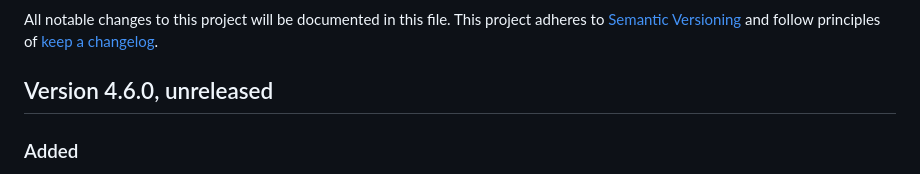
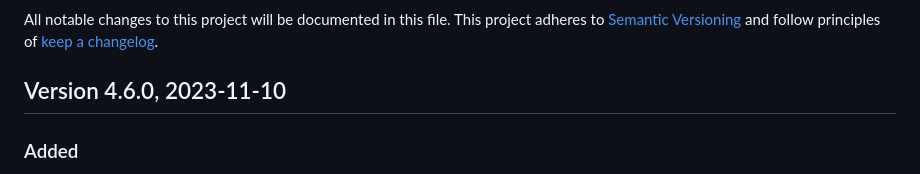
Before and after one commit to moodlebox/moodlebox, a Markdown page: CHANGELOG.md, the part around the change. Drawn GitHub-style.

Commit message:
Update release notes for upcoming release 4.6.0

```diff
--- a/CHANGELOG.md
+++ b/CHANGELOG.md
@@ -5,7 +5,7 @@
 All notable changes to this project will be documented in this file.
 This project adheres to [Semantic Versioning](https://semver.org/) and follow principles of [keep a changelog](https://keepachangelog.com).
 
-## Version 4.6.0, unreleased
+## Version 4.6.0, 2023-11-10
 
 ### Added
 - Support Bookworm (issue #287).
```
